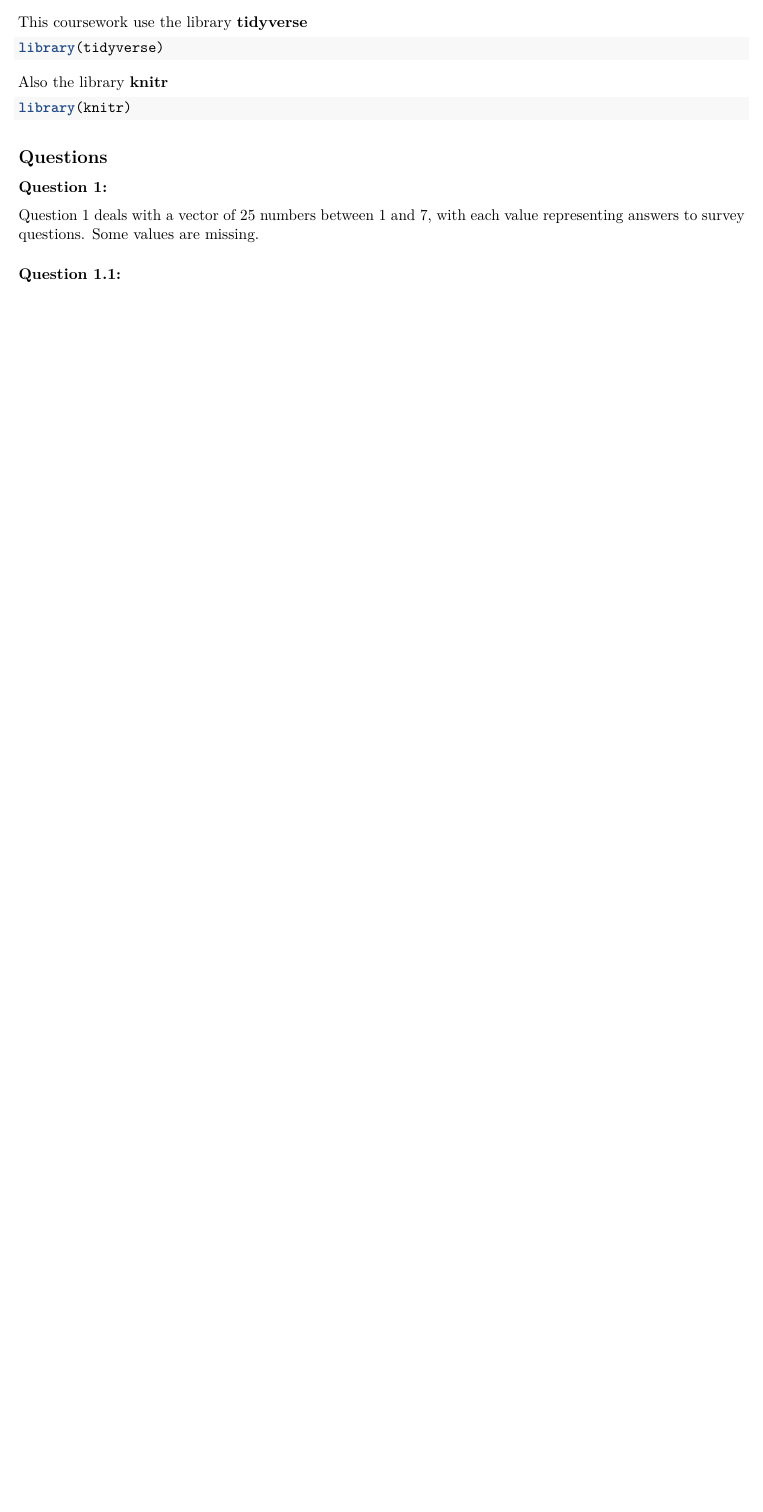
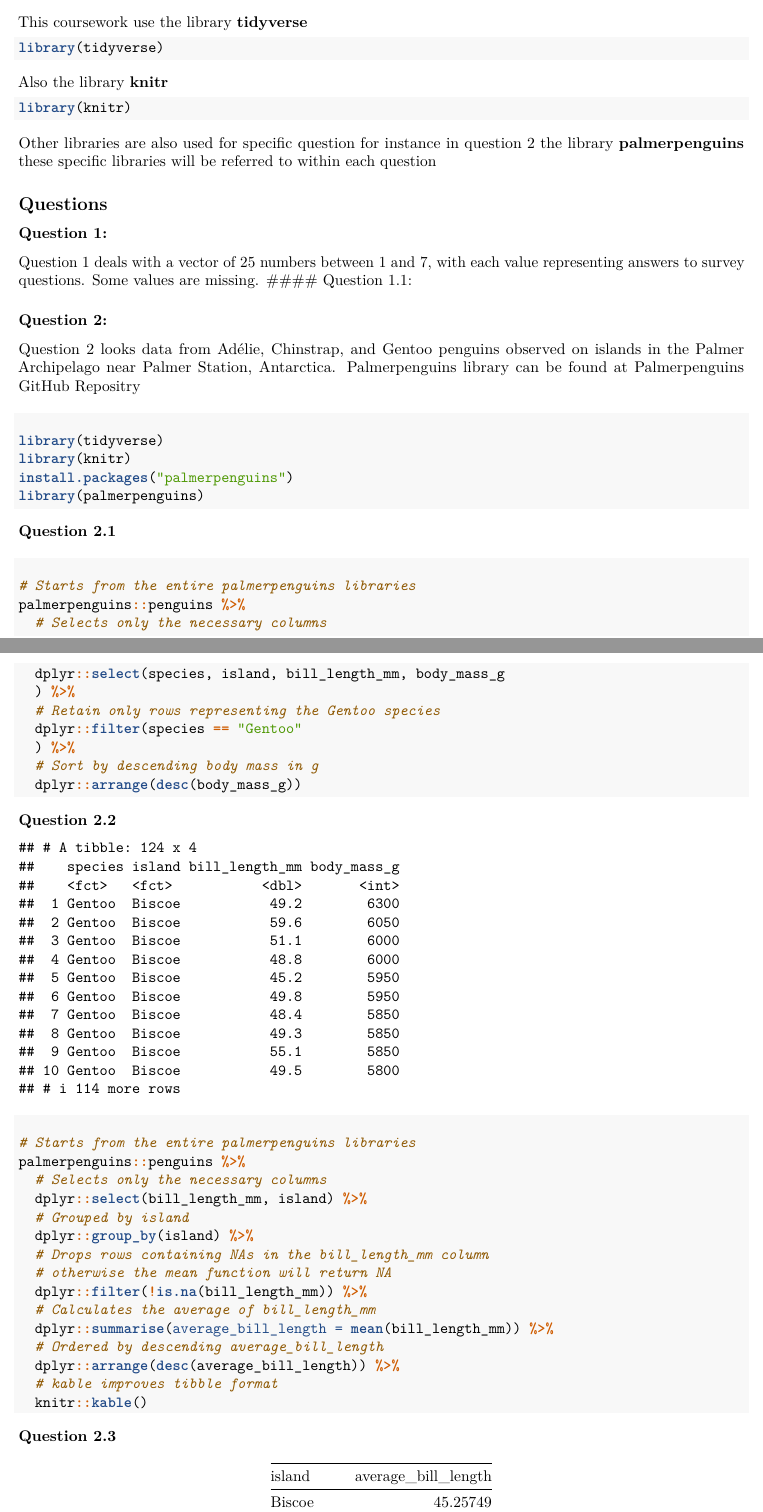
Before and after one commit to Jah109/GY7702_CW1, an R Markdown document (CW1_RMarkdown.Rmd): part of the page before the commit and two parts of pages 1 and 2 of 3 after it, the two joined at a grey line, cut so that both start at the same text, the shorter picture padded with empty space. Rendered offline with R 4.5, knitr and Pandoc, then LaTeX, with nearby package versions.

Commit message:
Began pasting code from previous CW1 R script

````diff
--- a/CW1_RMarkdown.Rmd
+++ b/CW1_RMarkdown.Rmd
@@ -20,8 +20,56 @@ Also the library **knitr**
 library(knitr)
 ```
 
+Other libraries are also used for specific question for instance in question 2 the library **palmerpenguins** these specific libraries will be referred to within each question
+
 ## Questions
 ### Question 1:
 Question 1 deals with a vector of 25 numbers between 1 and 7, with each value representing answers to survey questions. Some values are missing.
+#### Question 1.1:
 
-#### Question 1.1:
+
+### Question 2:
+Question 2 looks data from Adélie, Chinstrap, and Gentoo penguins observed on islands in the Palmer Archipelago near Palmer Station, Antarctica. Palmerpenguins library can be found at [Palmerpenguins GitHub Repositry](https://github.com/allisonhorst/palmerpenguins.git)
+
+#### Question 2.1
+```{r message = FALSE, warning = FALSE}
+library(tidyverse)
+library(knitr)
+install.packages("palmerpenguins")
+library(palmerpenguins)
+```
+
+#### Question 2.2
+```{r message = FALSE, warning = FALSE}
+# Starts from the entire palmerpenguins libraries
+palmerpenguins::penguins %>%
+  # Selects only the necessary columns
+  dplyr::select(species, island, bill_length_mm, body_mass_g
+  ) %>%
+  # Retain only rows representing the Gentoo species
+  dplyr::filter(species == "Gentoo"
+  ) %>%
+  # Sort by descending body mass in g
+  dplyr::arrange(desc(body_mass_g))
+```
+
+#### Question 2.3
+```{r message = FALSE, warning = FALSE}
+# Starts from the entire palmerpenguins libraries
+palmerpenguins::penguins %>%
+  # Selects only the necessary columns
+  dplyr::select(bill_length_mm, island) %>%
+  # Grouped by island
+  dplyr::group_by(island) %>%
+  # Drops rows containing NAs in the bill_length_mm column
+  # otherwise the mean function will return NA
+  dplyr::filter(!is.na(bill_length_mm)) %>%
+  # Calculates the average of bill_length_mm
+  dplyr::summarise(average_bill_length = mean(bill_length_mm)) %>%
+  # Ordered by descending average_bill_length
+  dplyr::arrange(desc(average_bill_length)) %>%
+  # kable improves tibble format
+  knitr::kable()
+```
+
+#### Question 2.4
````
Also changed, not shown: CW1_RMarkdown.Rmd (17 more changed lines).
